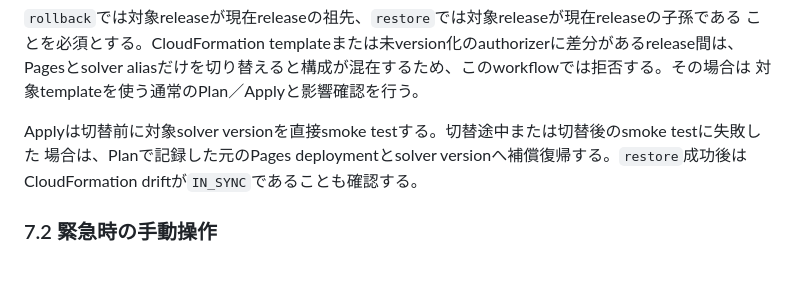
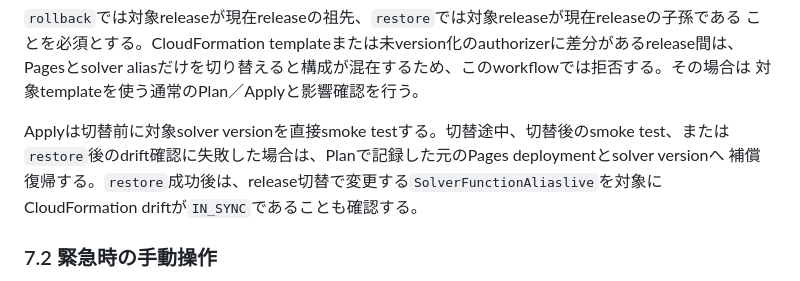
Before and after one commit to TakatoKinoshita/football-scheduler, a Markdown page: docs/operations/production-runbook.md, the part around the change. Drawn GitHub-style.

Commit message:
drift失敗時の補償手順を明記

```diff
--- a/docs/operations/production-runbook.md
+++ b/docs/operations/production-runbook.md
@@ -331,8 +331,9 @@ workflowは配信前のproduction deployment IDとLambda alias versionを記録
 Pagesとsolver aliasだけを切り替えると構成が混在するため、このworkflowでは拒否する。その場合は
 対象templateを使う通常のPlan／Applyと影響確認を行う。
 
-Applyは切替前に対象solver versionを直接smoke testする。切替途中または切替後のsmoke testに失敗した
-場合は、Planで記録した元のPages deploymentとsolver versionへ補償復帰する。`restore`成功後は
+Applyは切替前に対象solver versionを直接smoke testする。切替途中、切替後のsmoke test、または
+`restore`後のdrift確認に失敗した場合は、Planで記録した元のPages deploymentとsolver versionへ
+補償復帰する。`restore`成功後は、release切替で変更する`SolverFunctionAliaslive`を対象に
 CloudFormation driftが`IN_SYNC`であることも確認する。
 
 ### 7.2 緊急時の手動操作
```
